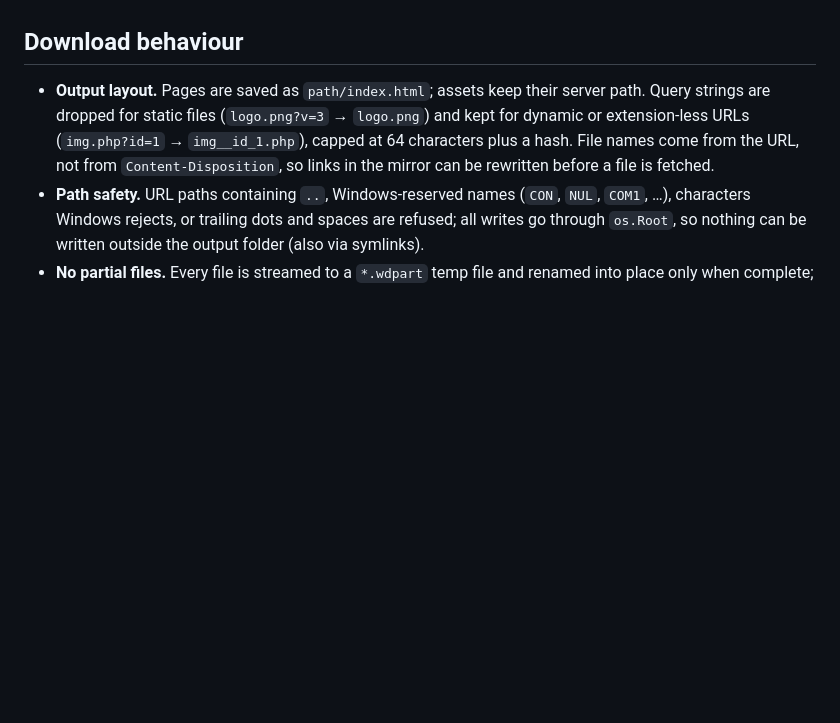
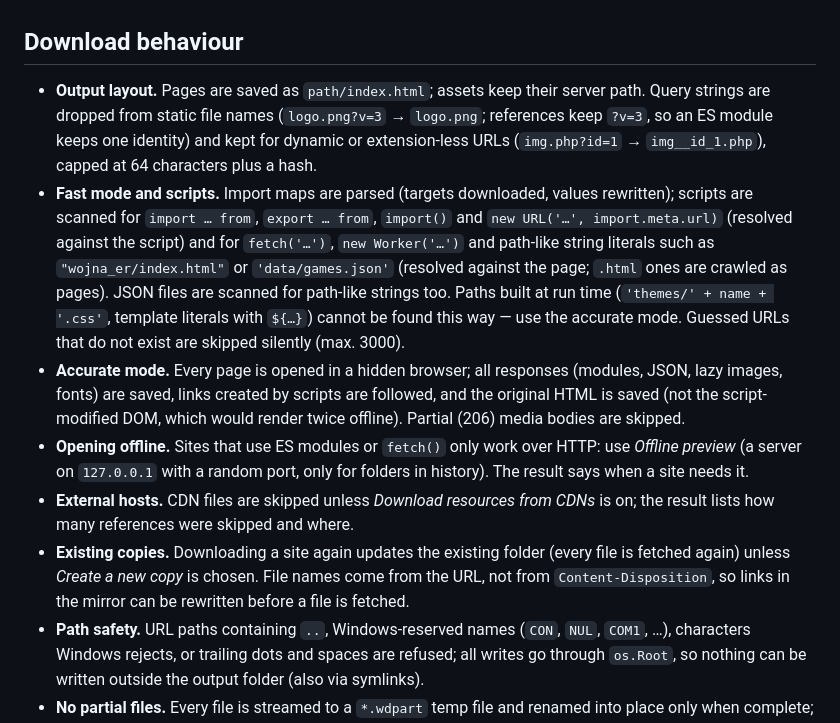
Before and after one commit to snakex21/webdownloader, a Markdown page: README.md, the part around one of its changes. Rendered like a GitHub page; blank space fills up the shorter version.

```diff
--- a/README.md
+++ b/README.md
@@ -79,9 +89,30 @@ runs the download engine from the command line without the UI (exit code
 ## Download behaviour
 
 - **Output layout.** Pages are saved as `path/index.html`; assets keep their
-  server path. Query strings are dropped for static files
-  (`logo.png?v=3` → `logo.png`) and kept for dynamic or extension-less URLs
+  server path. Query strings are dropped from static file names
+  (`logo.png?v=3` → `logo.png`; references keep `?v=3`, so an ES module keeps
+  one identity) and kept for dynamic or extension-less URLs
   (`img.php?id=1` → `img__id_1.php`), capped at 64 characters plus a hash.
+- **Fast mode and scripts.** Import maps are parsed (targets downloaded,
+  values rewritten); scripts are scanned for `import … from`, `export … from`,
+  `import()` and `new URL('…', import.meta.url)` (resolved against the script)
+  and for `fetch('…')`, `new Worker('…')` and path-like string literals such
+  as `"wojna_er/index.html"` or `'data/games.json'` (resolved against the
+  page; `.html` ones are crawled as pages). JSON files are scanned for
+  path-like strings too. Paths built at run time (`'themes/' + name + '.css'`,
+  template literals with `${…}`) cannot be found this way — use the accurate
+  mode. Guessed URLs that do not exist are skipped silently (max. 3000).
+- **Accurate mode.** Every page is opened in a hidden browser; all responses
+  (modules, JSON, lazy images, fonts) are saved, links created by scripts are
+  followed, and the original HTML is saved (not the script-modified DOM,
+  which would render twice offline). Partial (206) media bodies are skipped.
+- **Opening offline.** Sites that use ES modules or `fetch()` only work over
+  HTTP: use *Offline preview* (a server on `127.0.0.1` with a random port,
+  only for folders in history). The result says when a site needs it.
+- **External hosts.** CDN files are skipped unless *Download resources from
+  CDNs* is on; the result lists how many references were skipped and where.
+- **Existing copies.** Downloading a site again updates the existing folder
+  (every file is fetched again) unless *Create a new copy* is chosen.
   File names come from the URL, not from `Content-Disposition`, so links in
   the mirror can be rewritten before a file is fetched.
 - **Path safety.** URL paths containing `..`, Windows-reserved names
```
Also changed, not shown: other parts of README.md (+41 -15 lines), docs/engines.md (added, +49 -0 lines), docs/images/screenshot-app.png.
